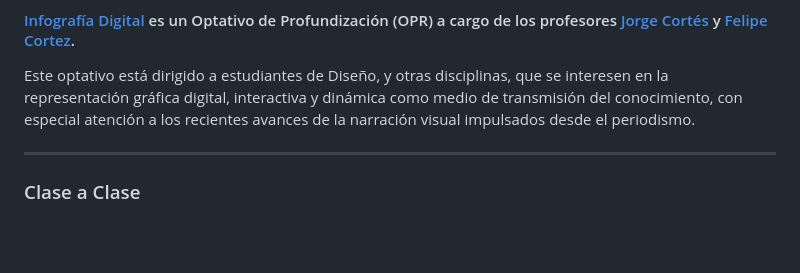
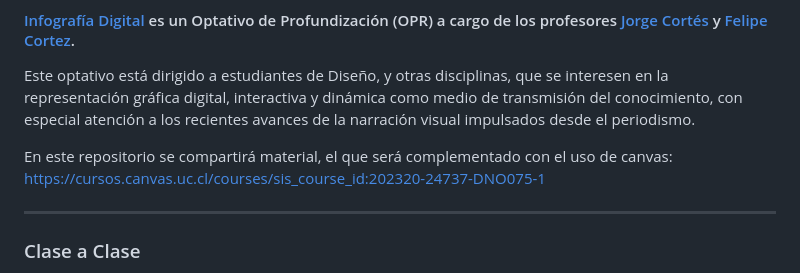
Before and after one commit to profesorfaco/dno075-2023-1, a Markdown page: README.md, the part around the change. GitHub-like rendering; blank space fills up the shorter version.

```diff
--- a/README.md
+++ b/README.md
@@ -5,6 +5,8 @@
 #### [Infografía Digital](http://catalogo.uc.cl/index.php?tmpl=component&option=com_catalogo&view=programa&sigla=dno075) es un Optativo de Profundización (OPR) a cargo de los profesores [Jorge Cortés](https://cargocollective.com/jorgelcortes/) y [Felipe Cortez](http://faco.cl/).
 
 Este optativo está dirigido a estudiantes de Diseño, y otras disciplinas, que se interesen en la representación gráfica digital, interactiva y dinámica como medio de transmisión del conocimiento, con especial atención a los recientes avances de la narración visual impulsados desde el periodismo.
+
+En este repositorio se compartirá material, el que será complementado con el uso de canvas: https://cursos.canvas.uc.cl/courses/sis_course_id:202320-24737-DNO075-1
 
 - - - - - - - - - -
 
```
